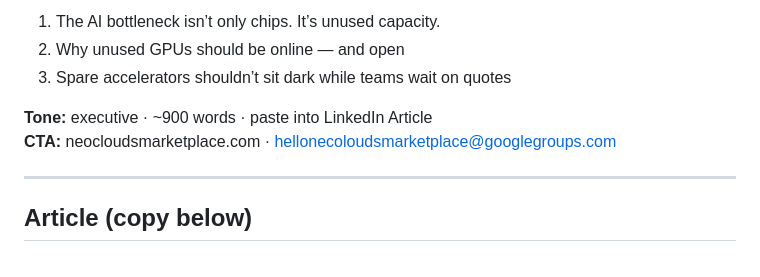
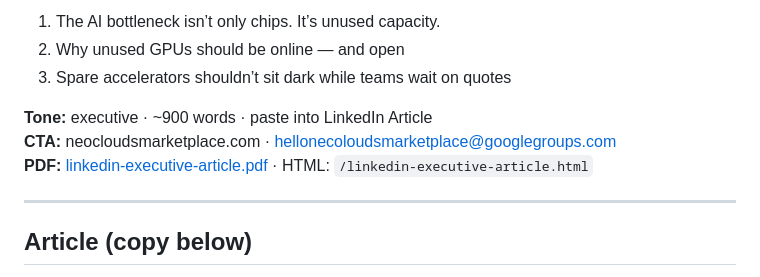
Before and after one commit to kaparthi86/neocloudsmarketplace, a Markdown page: marketing/linkedin-executive-article.md, the part around the change. Drawn GitHub-style.

Commit message:
Link PDF and HTML from LinkedIn article markdown
Co-authored-by: kaparthi86 <kaparthi86@users.noreply.github.com>

```diff
--- a/marketing/linkedin-executive-article.md
+++ b/marketing/linkedin-executive-article.md
@@ -8,6 +8,7 @@
 
 **Tone:** executive · ~900 words · paste into LinkedIn Article
 **CTA:** neocloudsmarketplace.com · hellonecoloudsmarketplace@googlegroups.com
+**PDF:** [linkedin-executive-article.pdf](./linkedin-executive-article.pdf) · HTML: `/linkedin-executive-article.html`
 
 ---
 
```
